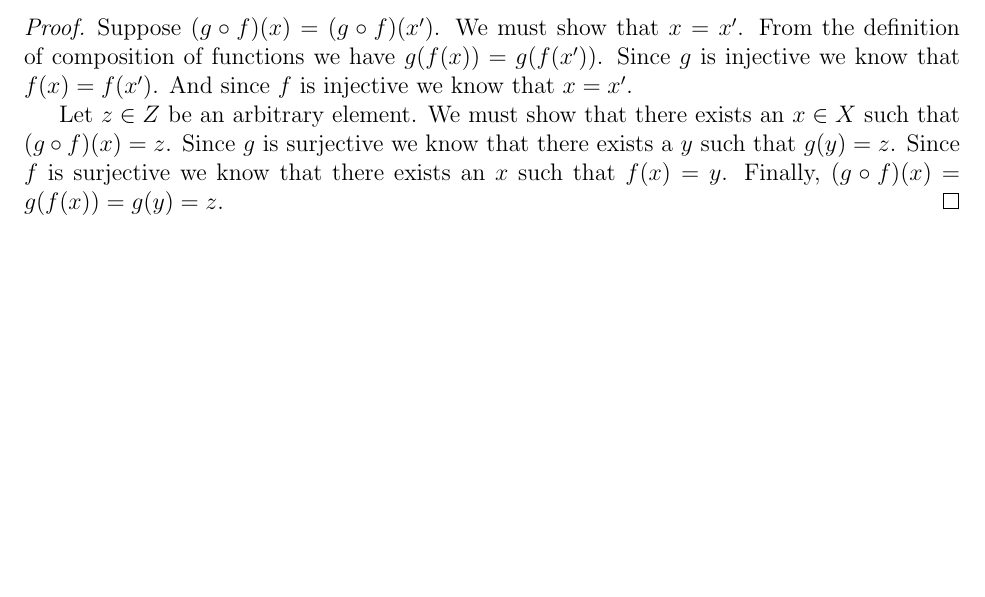
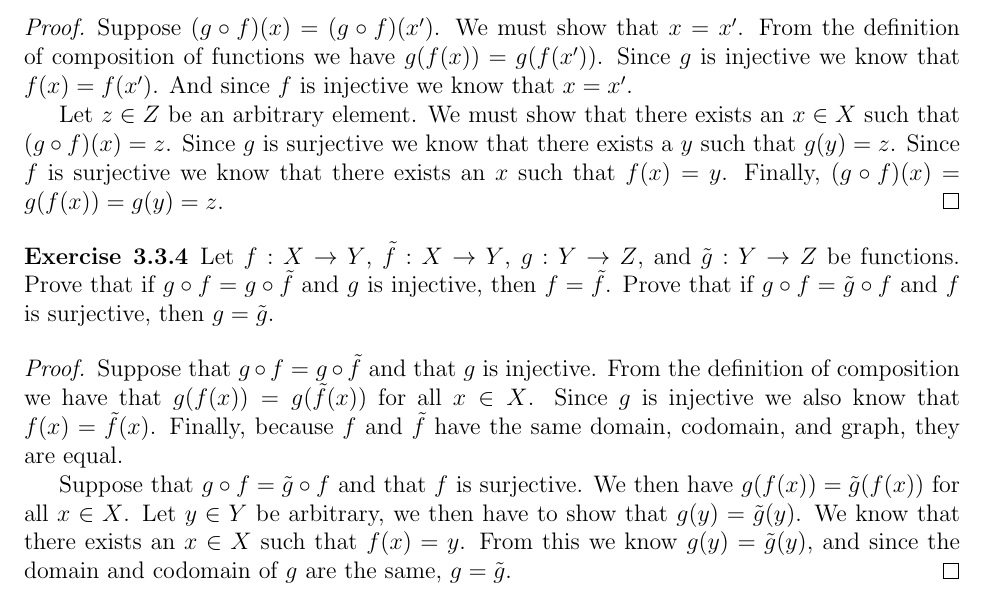
Before and after one commit to OwenGraves/TaoAnalysis, a LaTeX document (chapter3/chapter3.tex): part of page 5 of 5, cut so that both start at the same text, the shorter picture padded with empty space. Compiled offline with pdfLaTeX.

Commit message:
added ex 3.3.4

```diff
--- a/chapter3/chapter3.tex
+++ b/chapter3/chapter3.tex
@@ -322,6 +322,24 @@
 	Finally, $ (g \circ f)(x) = g(f(x)) = g(y) = z $.
 \end{proof}
 
+\begin{exercise}{3.3.4}
+	Let $ f: X \to Y$, $ \tilde{f}: X \to Y$, $g: Y \to Z$, and $ \tilde{g}: Y \to Z $ be functions.
+	Prove that if $ g \circ f = g \circ \tilde{f} $ and $ g $ is injective, then $ f = \tilde{f} $.
+	Prove that if $ g \circ f = \tilde{g} \circ f $ and $ f $ is surjective, then $ g = \tilde{g} $.
+\end{exercise}
+\begin{proof}
+	Suppose that $ g \circ f = g \circ \tilde{f} $ and that $ g $ is injective.
+	From the definition of composition we have that $ g(f(x)) = g(\tilde{f}(x)) $ for all $ x \in X $.
+	Since $ g $ is injective we also know that $ f(x) = \tilde{f}(x) $.
+	Finally, because $ f $ and $ \tilde{f} $ have the same domain, codomain, and graph, they are equal.
+
+	Suppose that $ g \circ f = \tilde{g} \circ f $ and that $ f $ is surjective.
+	We then have $ g(f(x)) = \tilde{g}(f(x)) $ for all $ x \in X $.
+	Let $ y \in Y $ be arbitrary, we then have to show that $ g(y) = \tilde{g}(y) $.
+	We know that there exists an $ x \in X $ such that $ f(x) = y $.
+	From this we know $ g(y) = \tilde{g}(y) $, and since the domain and codomain of $ g $ are the same, $ g = \tilde{g} $.
+\end{proof}
+
 
 
 \end{document}
```
